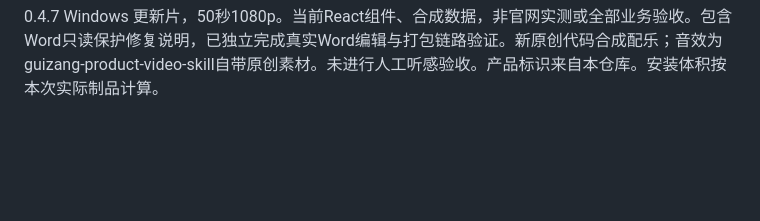
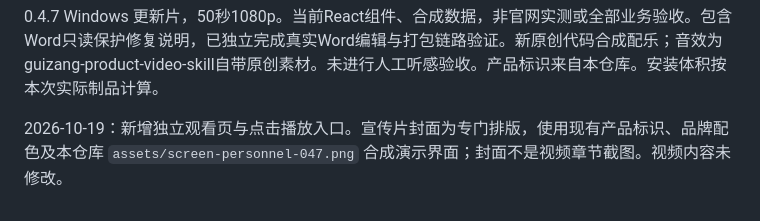
Before and after one commit to yaoyouzhong/Bidding-releases, a Markdown page: videos/SOURCES.md, the part around the change. Rendered like a GitHub page; blank space fills up the shorter version.

```diff
--- a/videos/SOURCES.md
+++ b/videos/SOURCES.md
@@ -1 +1,3 @@
 0.4.7 Windows 更新片，50秒1080p。当前React组件、合成数据，非官网实测或全部业务验收。包含Word只读保护修复说明，已独立完成真实Word编辑与打包链路验证。新原创代码合成配乐；音效为guizang-product-video-skill自带原创素材。未进行人工听感验收。产品标识来自本仓库。安装体积按本次实际制品计算。
+
+2026-10-19：新增独立观看页与点击播放入口。宣传片封面为专门排版，使用现有产品标识、品牌配色及本仓库 `assets/screen-personnel-047.png` 合成演示界面；封面不是视频章节截图。视频内容未修改。
```
Also changed, not shown: README.md (+2 -2 lines), videos/poster-cover-20261019.png (added), 4 other files.
